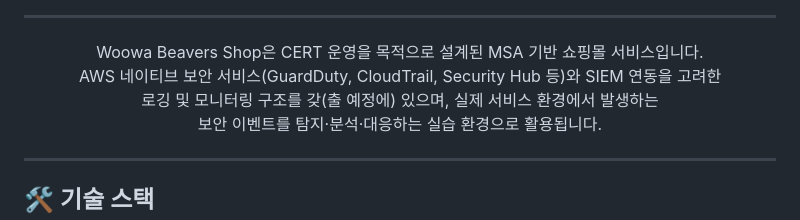
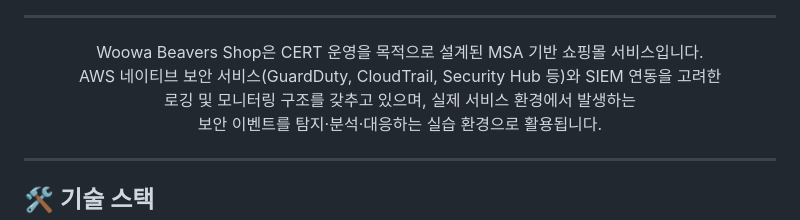
Before and after one commit to woowa-beavers/woowa-beavers-shop, a Markdown page: README.md, the part around the change. Rendered like a GitHub page.

Commit message:
docs: fix typo in README

```diff
--- a/README.md
+++ b/README.md
@@ -25,7 +25,7 @@
 
 Woowa Beavers Shop은 CERT 운영을 목적으로 설계된 MSA 기반 쇼핑몰 서비스입니다.
 AWS 네이티브 보안 서비스(GuardDuty, CloudTrail, Security Hub 등)와 SIEM 연동을 고려한
-로깅 및 모니터링 구조를 갖(출 예정에) 있으며, 실제 서비스 환경에서 발생하는
+로깅 및 모니터링 구조를 갖추고 있으며, 실제 서비스 환경에서 발생하는
 보안 이벤트를 탐지·분석·대응하는 실습 환경으로 활용됩니다.
 
 </div>
```
